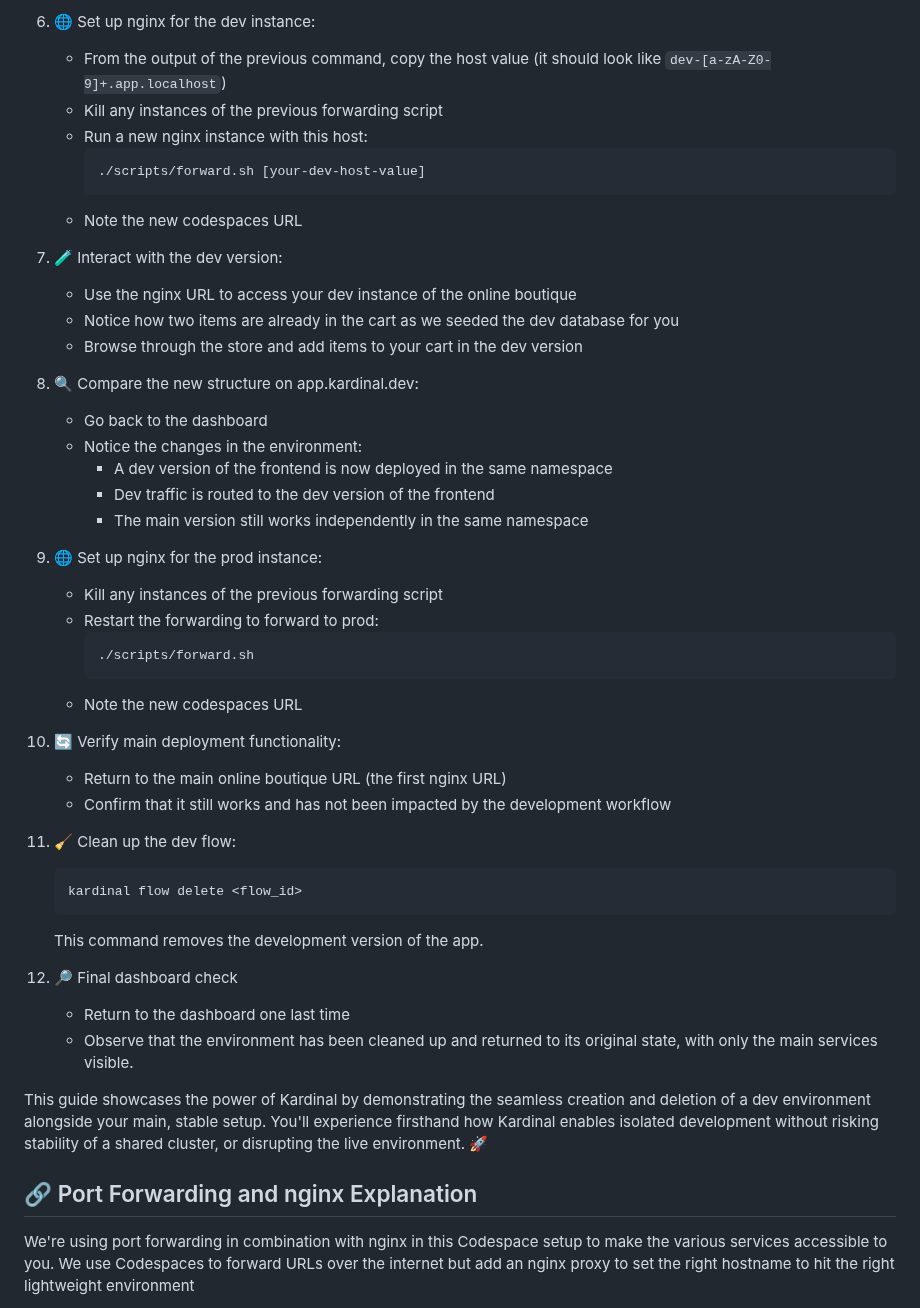
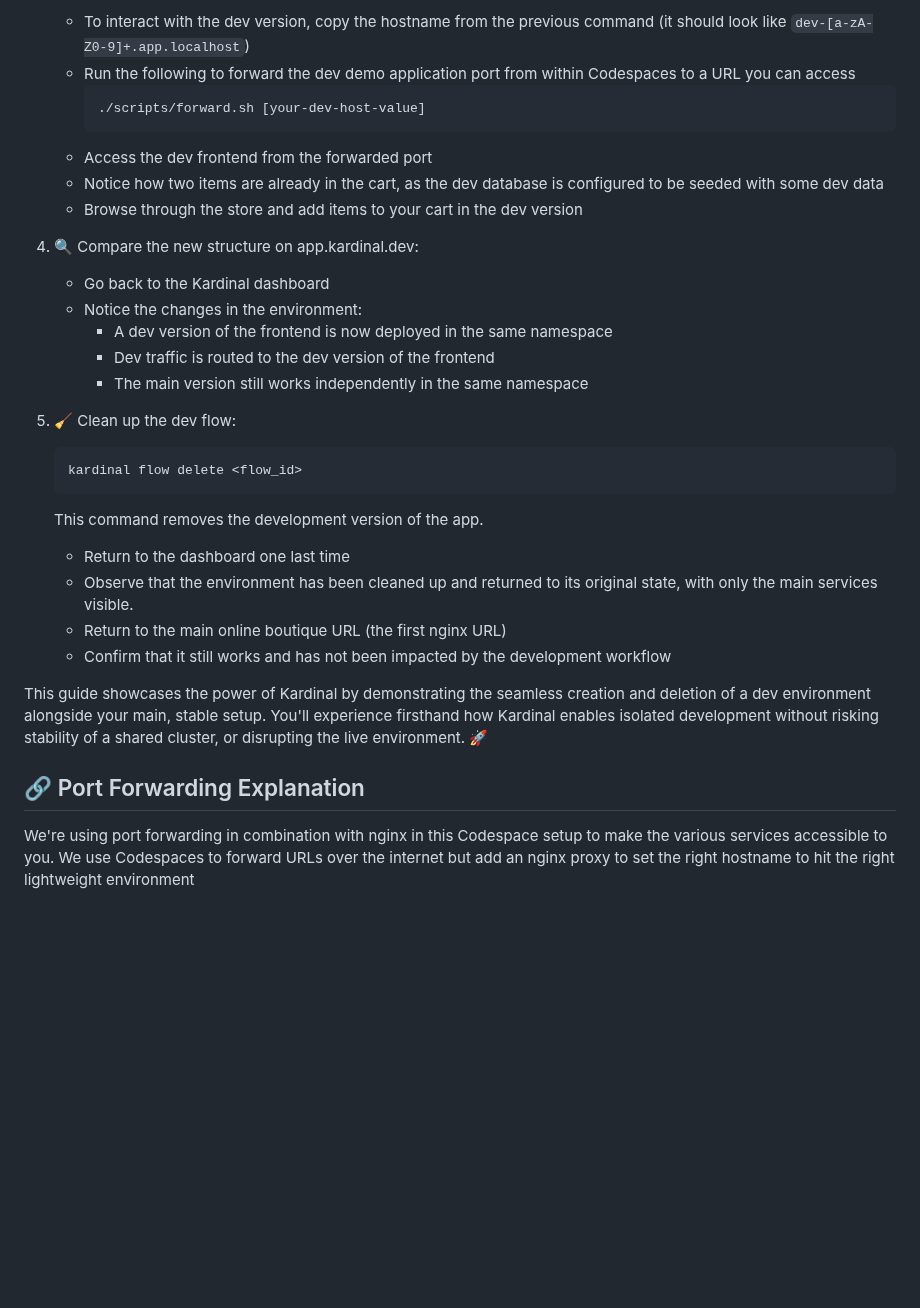
Before and after one commit to kurtosis-tech/kardinal-playground, a Markdown page: README.md, the part around one of its changes. Drawn GitHub-style; blank space fills up the shorter version.

````diff
--- a/README.md
+++ b/README.md
@@ -68,50 +54,34 @@ Follow these steps to explore the Kardinal Playground.
 
-6. 🌐 Set up nginx for the dev instance:
-   - From the output of the previous command, copy the host value (it should look like `dev-[a-zA-Z0-9]+.app.localhost`)
-   - Kill any instances of the previous forwarding script
-   - Run a new nginx instance with this host:
+   - To interact with the dev version, copy the hostname from the previous command (it should look like `dev-[a-zA-Z0-9]+.app.localhost`)
+   - Run the following to forward the dev demo application port from within Codespaces to a URL you can access
      ```
      ./scripts/forward.sh [your-dev-host-value]
      ```
-   - Note the new codespaces URL
-
-7. 🧪 Interact with the dev version:
-   - Use the nginx URL to access your dev instance of the online boutique
-   - Notice how two items are already in the cart as we seeded the dev database for you
+   - Access the dev frontend from the forwarded port
+   - Notice how two items are already in the cart, as the dev database is configured to be seeded with some dev data
    - Browse through the store and add items to your cart in the dev version
 
-8. 🔍 Compare the new structure on app.kardinal.dev:
-   - Go back to the dashboard
+4. 🔍 Compare the new structure on app.kardinal.dev:
+   - Go back to the Kardinal dashboard
    - Notice the changes in the environment:
      - A dev version of the frontend is now deployed in the same namespace
      - Dev traffic is routed to the dev version of the frontend
      - The main version still works independently in the same namespace
 
-9. 🌐 Set up nginx for the prod instance:
-   - Kill any instances of the previous forwarding script
-   - Restart the forwarding to forward to prod:
-     ```
-     ./scripts/forward.sh
-     ```
-   - Note the new codespaces URL
-
-10. 🔄 Verify main deployment functionality:
-    - Return to the main online boutique URL (the first nginx URL)
-    - Confirm that it still works and has not been impacted by the development workflow
-
-11. 🧹 Clean up the dev flow:
+5. 🧹 Clean up the dev flow:
     ```
     kardinal flow delete <flow_id>
     ```
     This command removes the development version of the app.
 
-11. 🔎 Final dashboard check
     - Return to the dashboard one last time
     - Observe that the environment has been cleaned up and returned to its original state, with only the main services visible.
+    - Return to the main online boutique URL (the first nginx URL)
+    - Confirm that it still works and has not been impacted by the development workflow
 
 This guide showcases the power of Kardinal by demonstrating the seamless creation and deletion of a dev environment alongside your main, stable setup. You'll experience firsthand how Kardinal enables isolated development without risking stability of a shared cluster, or disrupting the live environment. 🚀
 
-## 🔗 Port Forwarding and nginx Explanation
+## 🔗 Port Forwarding Explanation
 
 We're using port forwarding in combination with nginx in this Codespace setup to make the various services accessible to you. We use Codespaces to forward URLs over the internet but add an nginx proxy to set the right hostname to hit the right lightweight environment
 
````
Also changed, not shown: other parts of README.md (+12 -26 lines).
